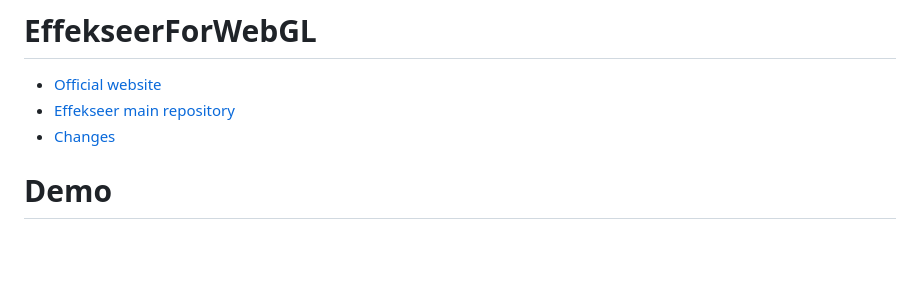
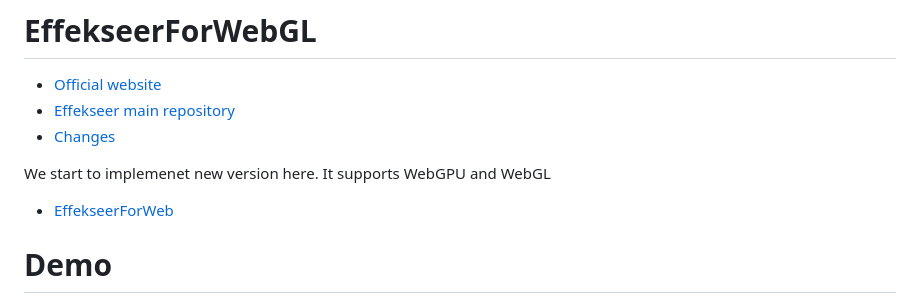
Before and after one commit to effekseer/EffekseerForWebGL, a Markdown page: README.md, the part around one of its changes. GitHub-like rendering; blank space fills up the shorter version.

Commit message:
Documentation work

```diff
--- a/README.md
+++ b/README.md
@@ -4,6 +4,9 @@
 - [Effekseer main repository](https://github.com/effekseer/Effekseer)
 - [Changes](CHANGES)
 
+We start to implemenet new version here. It supports WebGPU and WebGL
+- [EffekseerForWeb](https://github.com/effekseer/EffekseerForWeb)
+
 # Demo
 
 - [Demo](https://effekseer.github.io/EffekseerForWebGL/Sample/index.html)
```
Also changed, not shown: other parts of README.md (+2 -0 lines).
